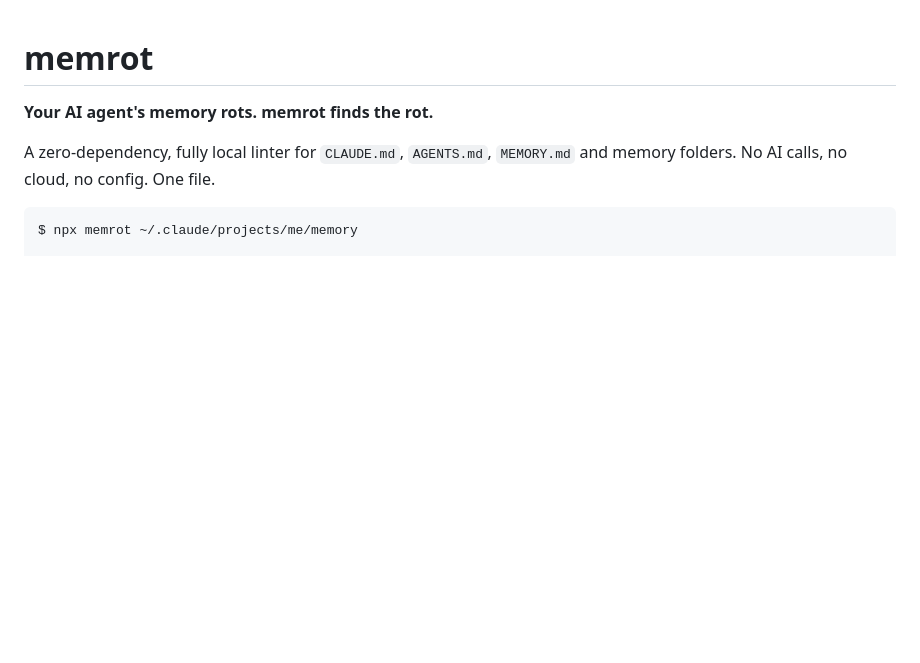
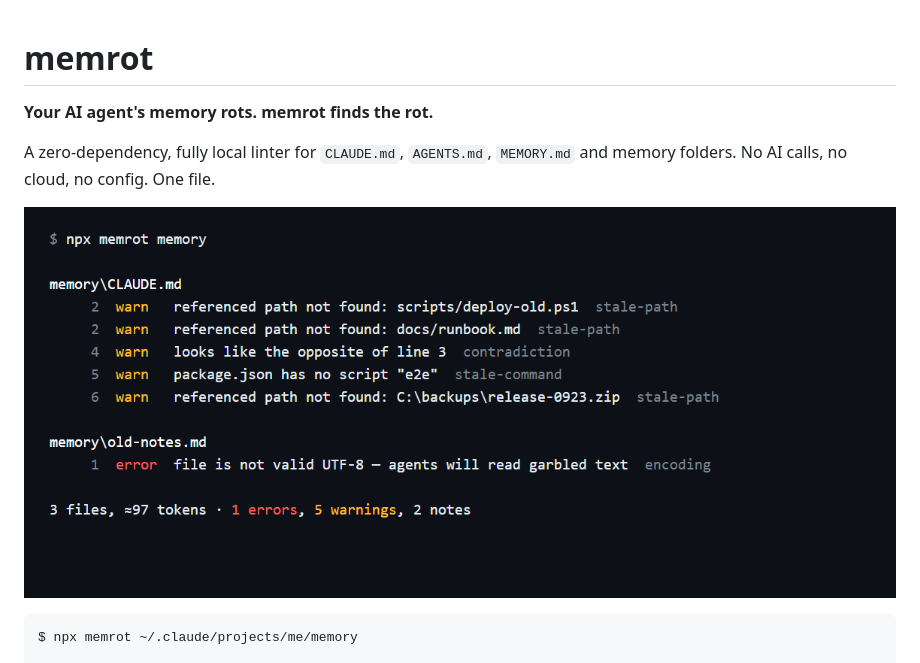
Before and after one commit to frc9427liu-tech/memrot, a Markdown page: README.md, the part around the change. Drawn GitHub-style; pictures changed too: demo.png (added); blank space fills up the shorter version.

Commit message:
demo image, --color

````diff
--- a/README.md
+++ b/README.md
@@ -4,6 +4,8 @@
 
 A zero-dependency, fully local linter for `CLAUDE.md`, `AGENTS.md`, `MEMORY.md` and memory folders.
 No AI calls, no cloud, no config. One file.
+
+![memrot demo](demo.png)
 
 ```
 $ npx memrot ~/.claude/projects/me/memory
````
Also changed, not shown: 2 other files.
